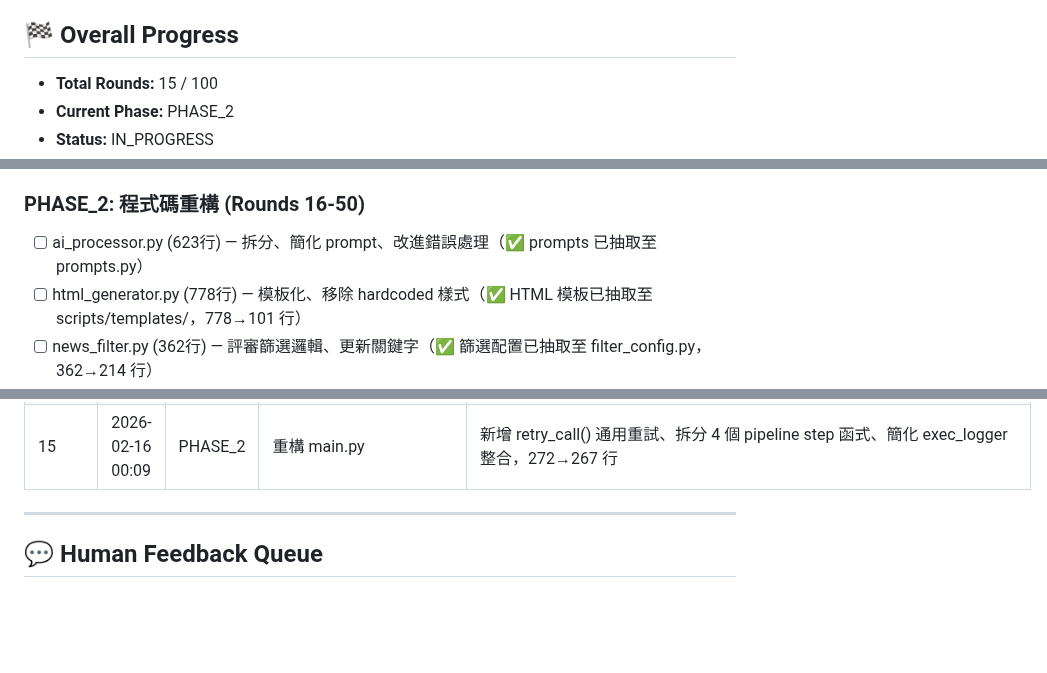
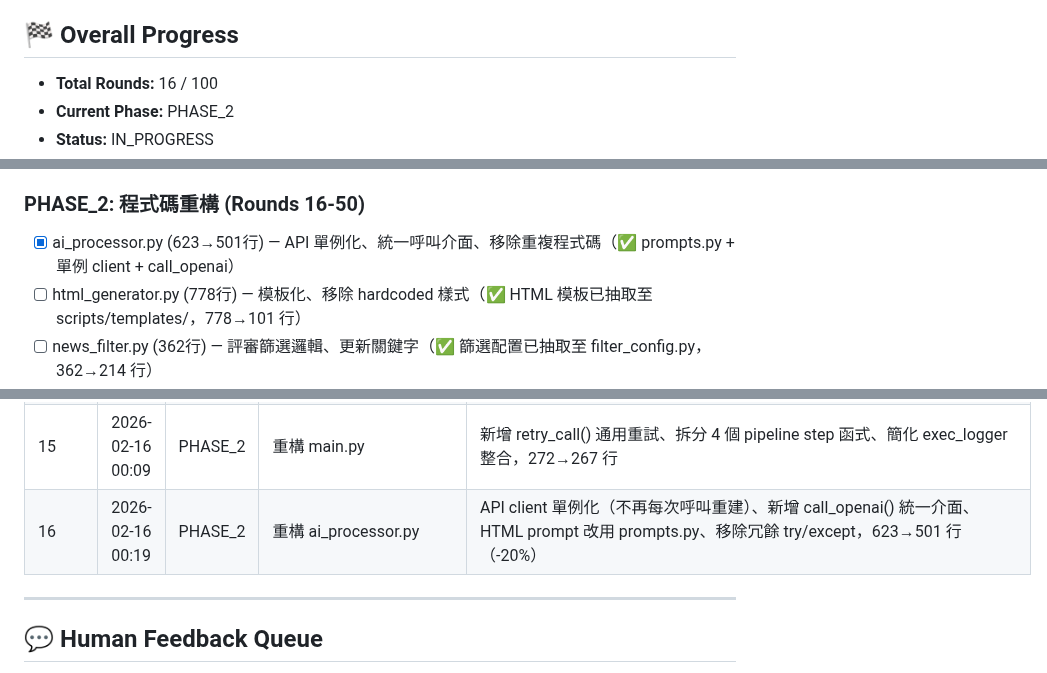
Before and after one commit to ThinkerCafe-tw/thinker-news, a Markdown page: REFACTOR_STATE.md, 3 parts joined by grey strips. GitHub-like rendering; blank space fills up the shorter version.

Commit message:
更新重構狀態：Round 16 完成 ai_processor 重構

```diff
--- a/REFACTOR_STATE.md
+++ b/REFACTOR_STATE.md
@@ -5,6 +5,6 @@
 
 ## 🏁 Overall Progress
 
-- **Total Rounds:** 15 / 100
+- **Total Rounds:** 16 / 100
 - **Current Phase:** PHASE_2
 - **Status:** IN_PROGRESS
@@ -34,7 +34,7 @@
 - [x] 每步都 git commit，commit message 清楚
 
 ### PHASE_2: 程式碼重構 (Rounds 16-50)
-- [ ] ai_processor.py (623行) — 拆分、簡化 prompt、改進錯誤處理（✅ prompts 已抽取至 prompts.py）
+- [x] ai_processor.py (623→501行) — API 單例化、統一呼叫介面、移除重複程式碼（✅ prompts.py + 單例 client + call_openai）
 - [ ] html_generator.py (778行) — 模板化、移除 hardcoded 樣式（✅ HTML 模板已抽取至 scripts/templates/，778→101 行）
 - [ ] news_filter.py (362行) — 評審篩選邏輯、更新關鍵字（✅ 篩選配置已抽取至 filter_config.py，362→214 行）
 - [x] rss_fetcher.py (109行) — 新增 RSS 來源、改進容錯（✅ 新增 INSIDE 來源 + timeout/retry，109→145 行）
@@ -84,6 +84,7 @@
 | 13 | 2026-02-15 23:49 | PHASE_2 | 抽取篩選配置至 filter_config.py | 新增 scripts/filter_config.py（來源配置+關鍵字集合+標籤），news_filter.py 從 362→214 行（-41%），import 驗證通過 |
 | 14 | 2026-02-15 23:59 | PHASE_2 | 重構 rss_fetcher.py | 新增 INSIDE 來源（修復 filter_config 孤兒）、urllib timeout 15s、retry 2 次、User-Agent header、失敗來源記錄，109→145 行 |
 | 15 | 2026-02-16 00:09 | PHASE_2 | 重構 main.py | 新增 retry_call() 通用重試、拆分 4 個 pipeline step 函式、簡化 exec_logger 整合，272→267 行 |
+| 16 | 2026-02-16 00:19 | PHASE_2 | 重構 ai_processor.py | API client 單例化（不再每次呼叫重建）、新增 call_openai() 統一介面、HTML prompt 改用 prompts.py、移除冗餘 try/except，623→501 行（-20%） |
 
 ---
 
```
Also changed, not shown: other parts of REFACTOR_STATE.md (+1 -1 lines).
